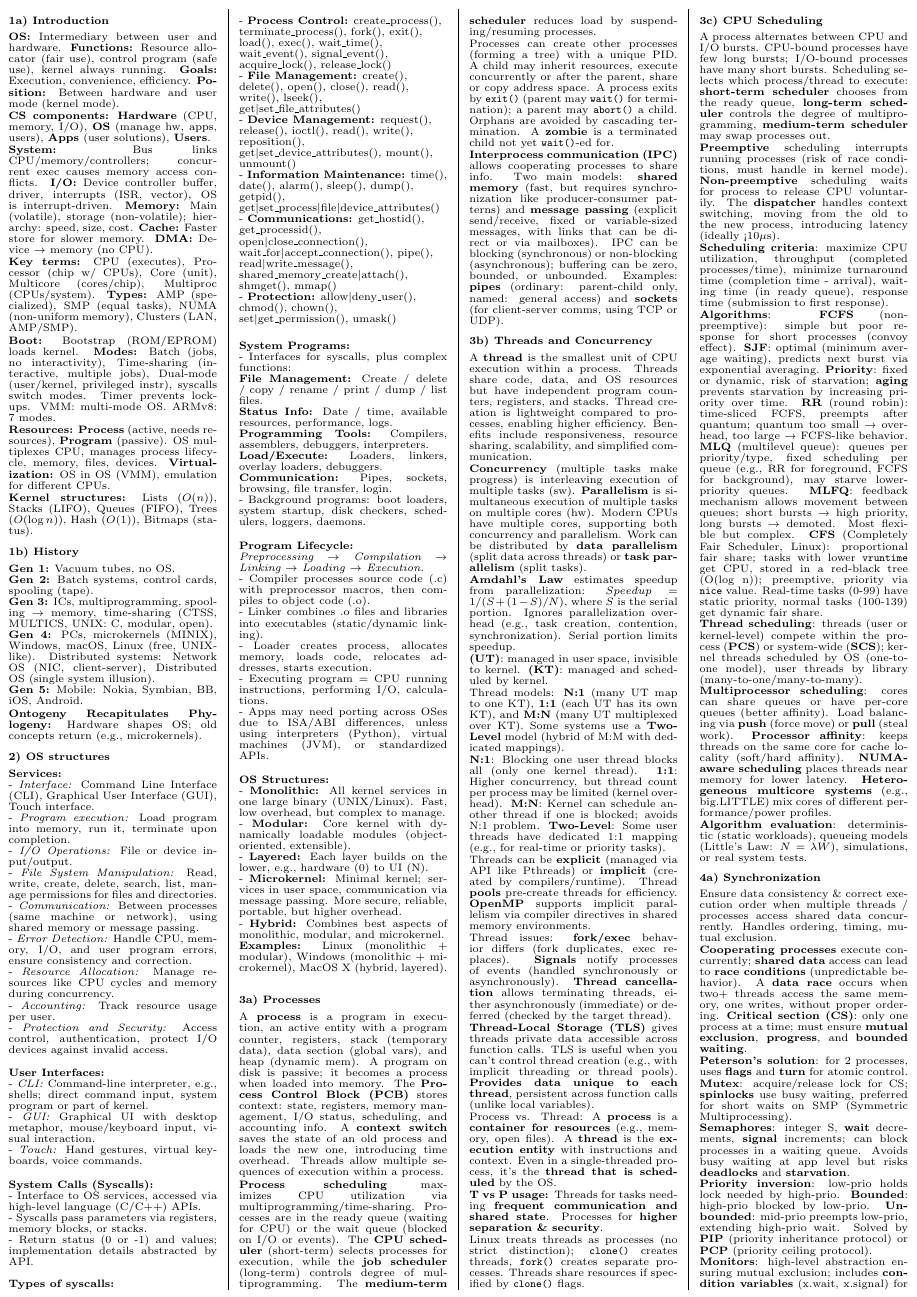
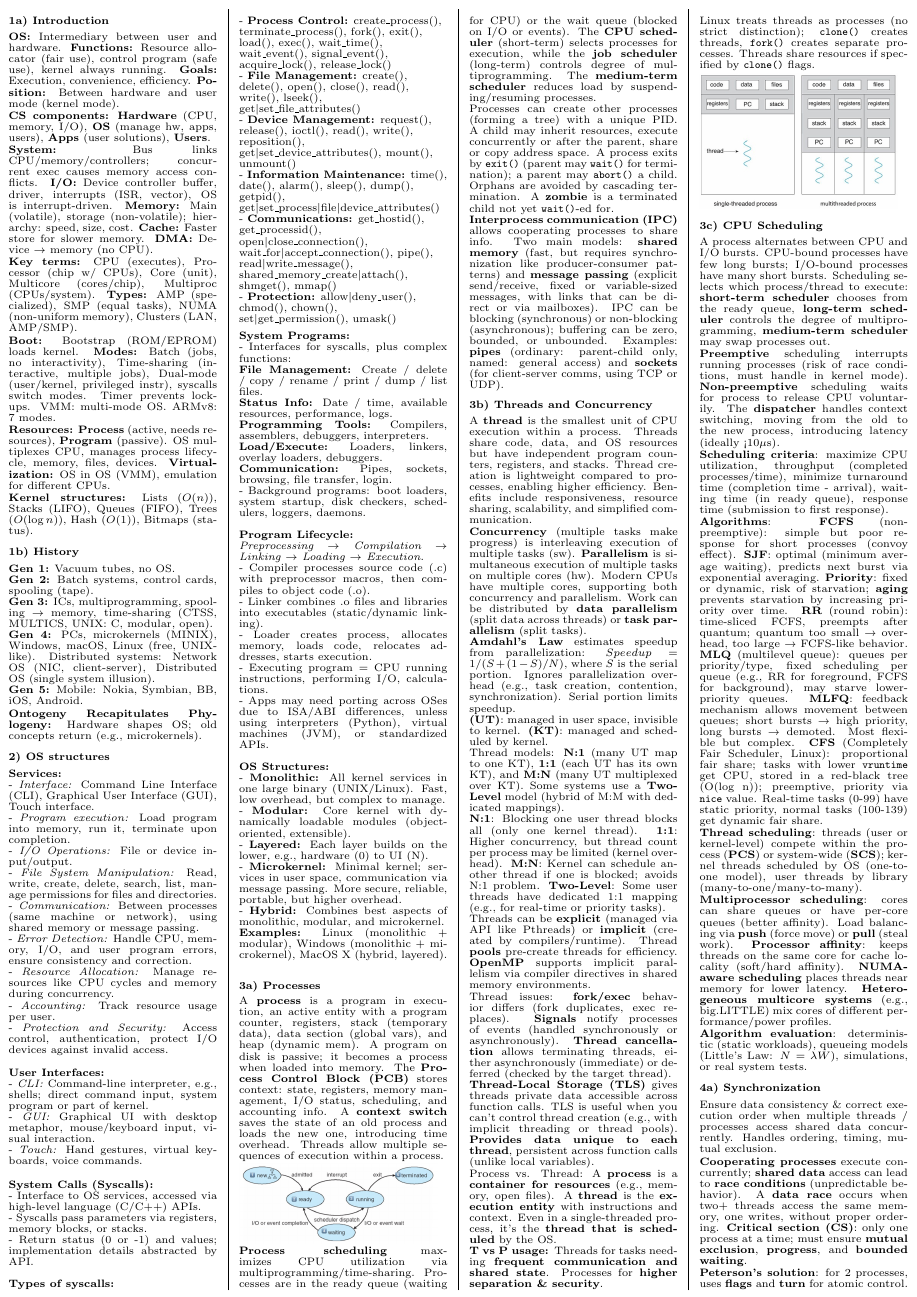
Before and after one commit to beniregez/os_cheatsheet, a LaTeX document (main.tex, which reads chapters/03_processes_threads_scheduling.tex): part of page 1 of 2, cut so that both start at the same text. Compiled offline with pdfLaTeX.

Commit message:
Add pictures to chapter 3.

```diff
--- a/chapters/03_processes_threads_scheduling.tex
+++ b/chapters/03_processes_threads_scheduling.tex
@@ -1,6 +1,8 @@
 \subsubsection*{3a) Processes}
 % chatpgt:
 A \textbf{process} is a program in execution, an active entity with a program counter, registers, stack (temporary data), data section (global vars), and heap (dynamic mem). A program on disk is passive; it becomes a process when loaded into memory. The \textbf{Process Control Block (PCB)} stores context: state, registers, memory management, I/O status, scheduling, and accounting info. A \textbf{context switch} saves the state of an old process and loads the new one, introducing time overhead. Threads allow multiple sequences of execution within a process.
+
+\includegraphics[width=0.95\linewidth]{images/03a_p09_process_states.png}
 
 \textbf{Process scheduling} maximizes CPU utilization via multiprogramming/time-sharing. Processes are in the ready queue (waiting for CPU) or the wait queue (blocked on I/O or events). The \textbf{CPU scheduler} (short-term) selects processes for execution, while the \textbf{job scheduler} (long-term) controls degree of multiprogramming. The \textbf{medium-term scheduler} reduces load by suspending/resuming processes.
 
@@ -50,6 +52,7 @@ Processes for \textbf{higher separation \& security}.
 
 Linux treats threads as processes (no strict distinction); \texttt{clone()} creates threads, \texttt{fork()} creates separate processes. Threads share resources if specified by \texttt{clone()} flags.
 
+\includegraphics[width=0.95\linewidth]{images/03a_p14_threaded_process.png}
 
 \subsubsection*{3c) CPU Scheduling}
 
```
Also changed, not shown: images/03a_p09_process_states.png (added), images/03a_p14_threaded_process.png (added).
